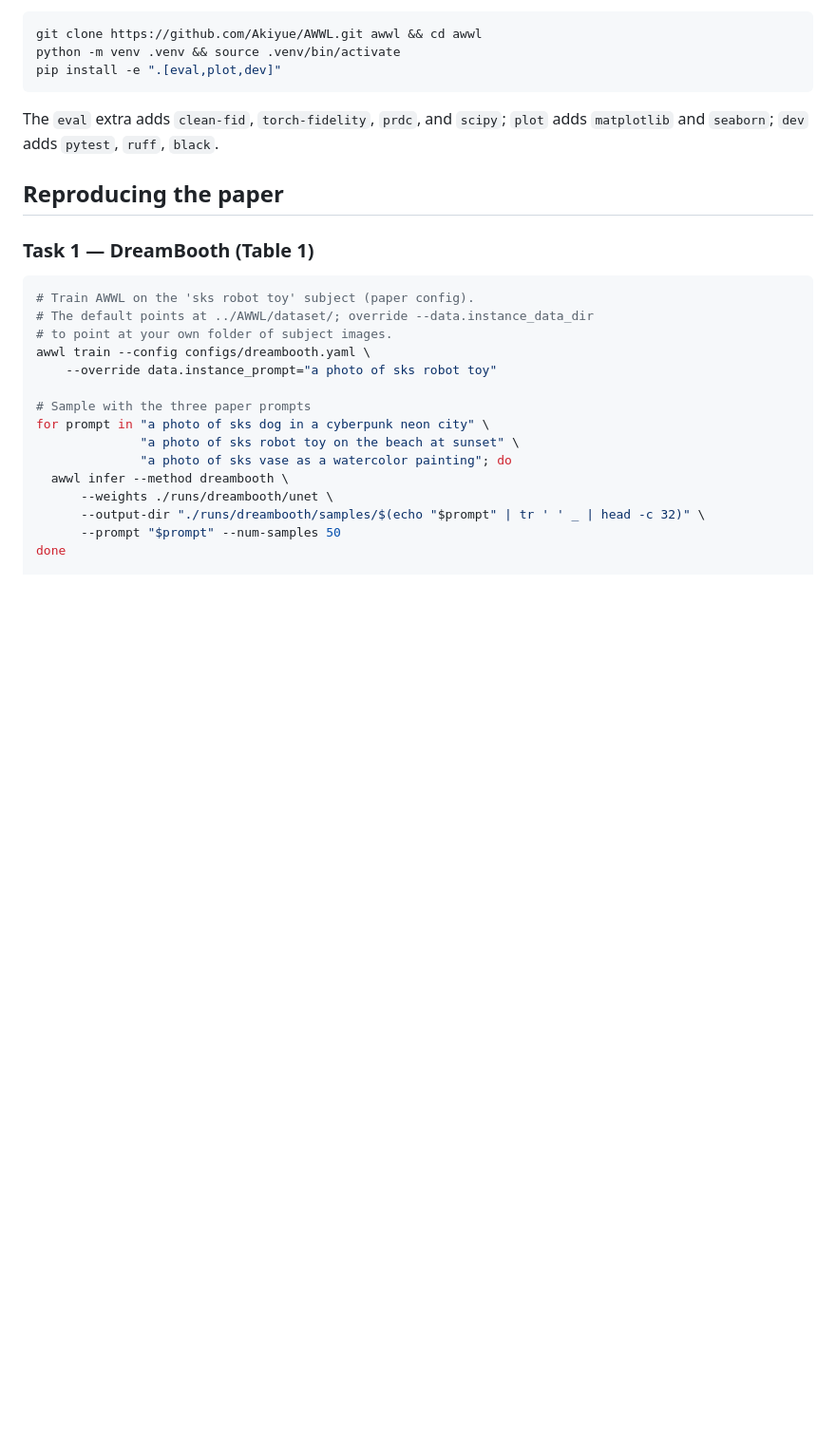
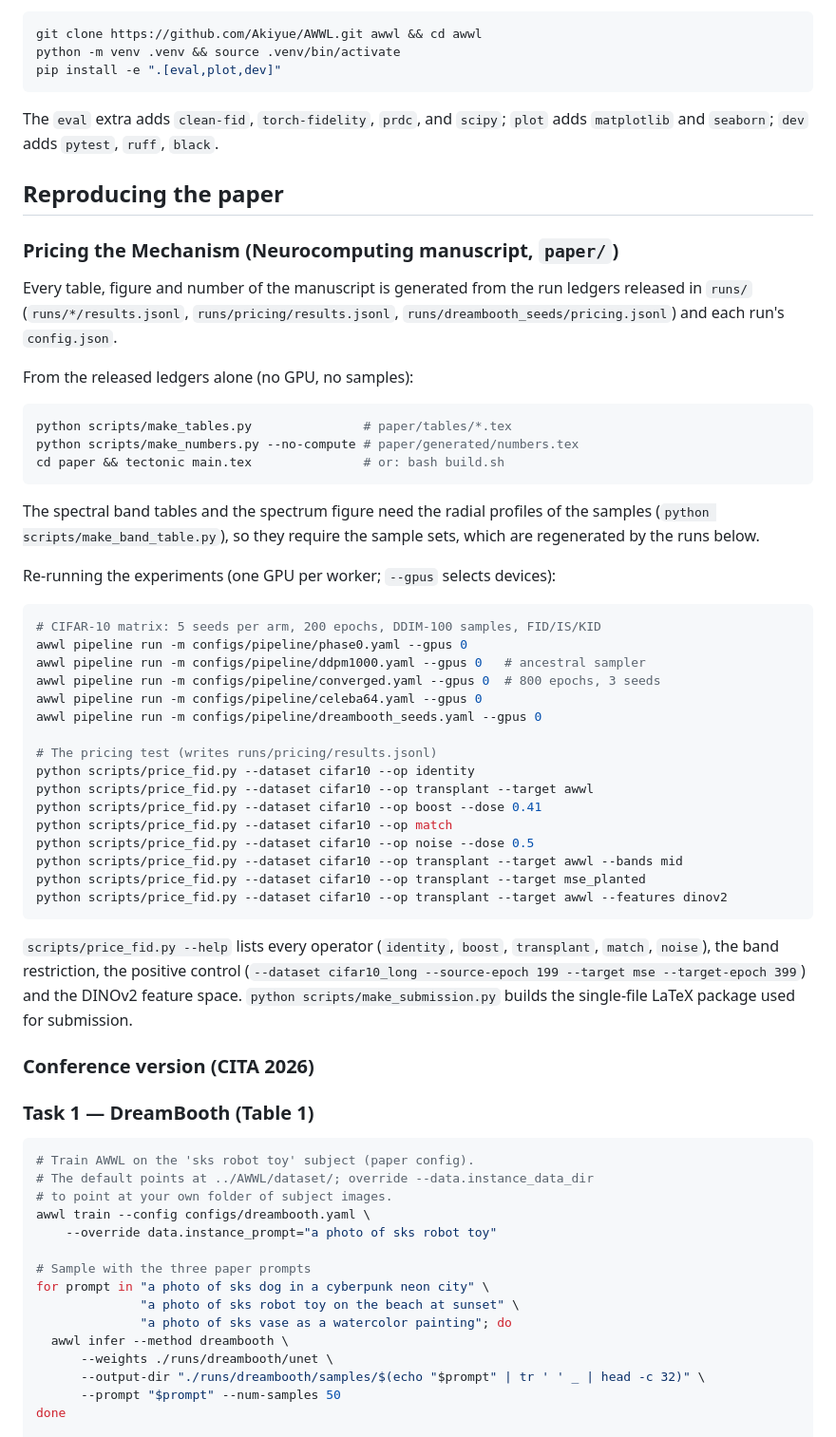
Before and after one commit to Akiyue/AWWL, a Markdown page: README.md, the part around the change. Shown at 95% size. Rendered like a GitHub page; blank space fills up the shorter version.

Commit message:
README: how to rebuild the Neurocomputing manuscript from the ledgers

````diff
--- a/README.md
+++ b/README.md
@@ -115,6 +115,53 @@ The `eval` extra adds `clean-fid`, `torch-fidelity`, `prdc`, and `scipy`;
 `plot` adds `matplotlib` and `seaborn`; `dev` adds `pytest`, `ruff`, `black`.
 
 ## Reproducing the paper
+
+### Pricing the Mechanism (Neurocomputing manuscript, `paper/`)
+
+Every table, figure and number of the manuscript is generated from the run
+ledgers released in `runs/` (`runs/*/results.jsonl`, `runs/pricing/results.jsonl`,
+`runs/dreambooth_seeds/pricing.jsonl`) and each run's `config.json`.
+
+From the released ledgers alone (no GPU, no samples):
+
+```bash
+python scripts/make_tables.py               # paper/tables/*.tex
+python scripts/make_numbers.py --no-compute # paper/generated/numbers.tex
+cd paper && tectonic main.tex               # or: bash build.sh
+```
+
+The spectral band tables and the spectrum figure need the radial profiles of
+the samples (`python scripts/make_band_table.py`), so they require the sample
+sets, which are regenerated by the runs below.
+
+Re-running the experiments (one GPU per worker; `--gpus` selects devices):
+
+```bash
+# CIFAR-10 matrix: 5 seeds per arm, 200 epochs, DDIM-100 samples, FID/IS/KID
+awwl pipeline run -m configs/pipeline/phase0.yaml --gpus 0
+awwl pipeline run -m configs/pipeline/ddpm1000.yaml --gpus 0   # ancestral sampler
+awwl pipeline run -m configs/pipeline/converged.yaml --gpus 0  # 800 epochs, 3 seeds
+awwl pipeline run -m configs/pipeline/celeba64.yaml --gpus 0
+awwl pipeline run -m configs/pipeline/dreambooth_seeds.yaml --gpus 0
+
+# The pricing test (writes runs/pricing/results.jsonl)
+python scripts/price_fid.py --dataset cifar10 --op identity
+python scripts/price_fid.py --dataset cifar10 --op transplant --target awwl
+python scripts/price_fid.py --dataset cifar10 --op boost --dose 0.41
+python scripts/price_fid.py --dataset cifar10 --op match
+python scripts/price_fid.py --dataset cifar10 --op noise --dose 0.5
+python scripts/price_fid.py --dataset cifar10 --op transplant --target awwl --bands mid
+python scripts/price_fid.py --dataset cifar10 --op transplant --target mse_planted
+python scripts/price_fid.py --dataset cifar10 --op transplant --target awwl --features dinov2
+```
+
+`scripts/price_fid.py --help` lists every operator (`identity`, `boost`,
+`transplant`, `match`, `noise`), the band restriction, the positive control
+(`--dataset cifar10_long --source-epoch 199 --target mse --target-epoch 399`)
+and the DINOv2 feature space. `python scripts/make_submission.py` builds the
+single-file LaTeX package used for submission.
+
+### Conference version (CITA 2026)
 
 ### Task 1 — DreamBooth (Table 1)
 
````
